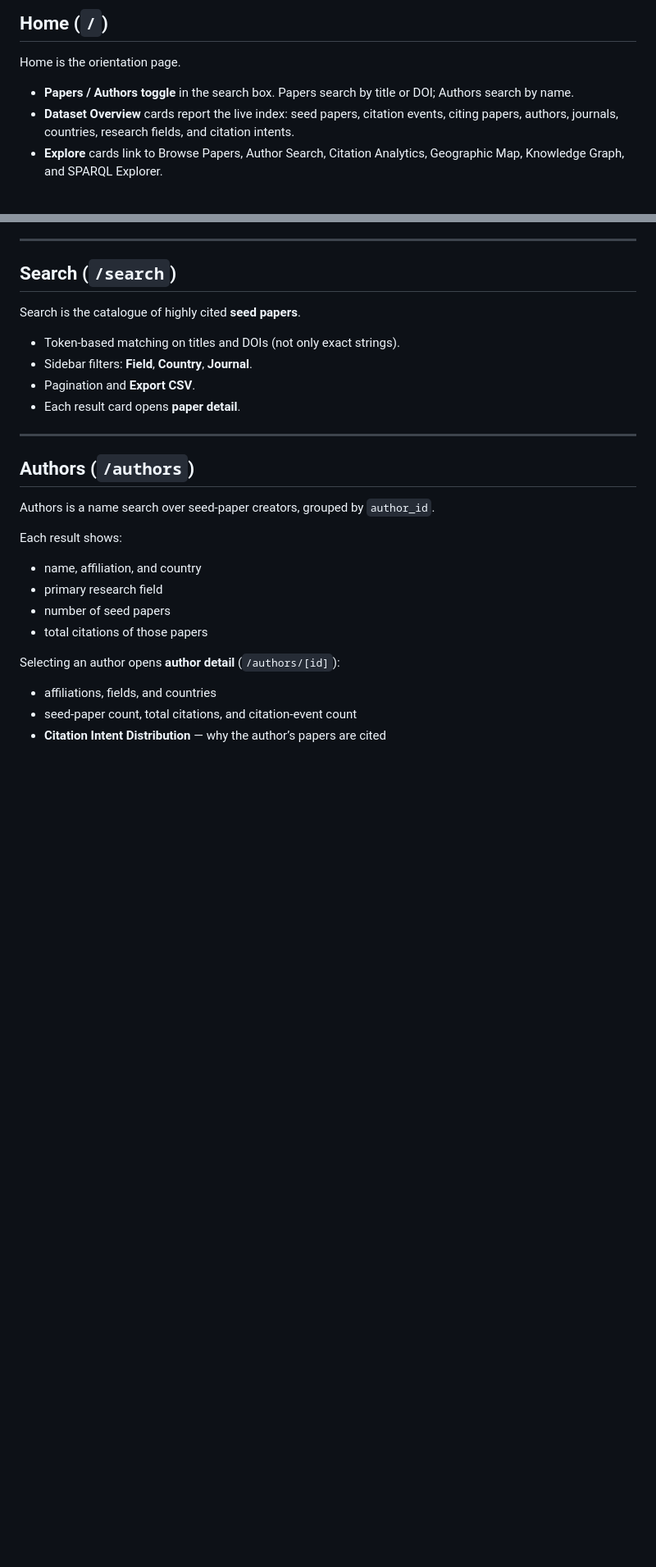
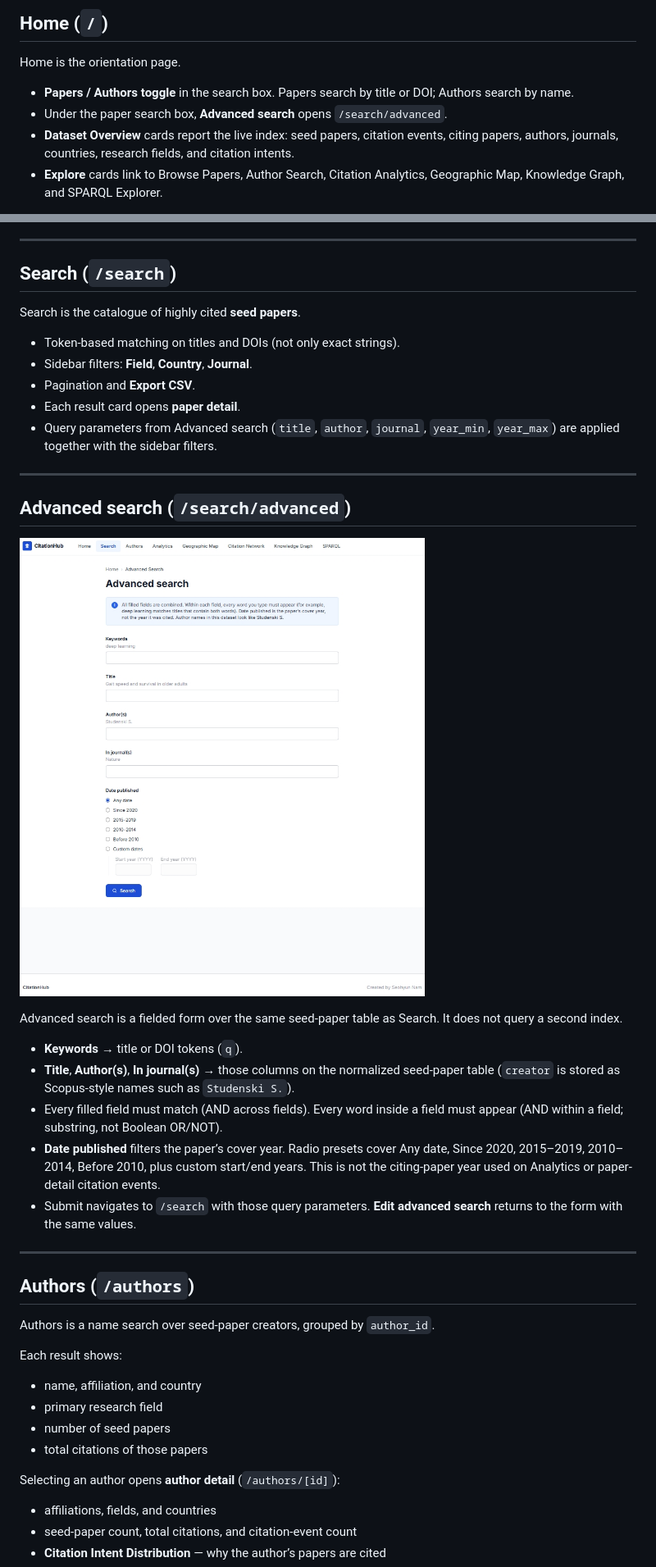
Before and after one commit to SeohyunNam/CitationHub-System, a Markdown page: docs/features.md, 2 parts joined by grey strips. Shown at 82% size. GitHub-like rendering; pictures changed too: assets/citationhub-advanced-search.png (added); blank space fills up the shorter version.

```diff
--- a/docs/features.md
+++ b/docs/features.md
@@ -11,6 +11,7 @@ Website URL: [https://citation-hub-website.vercel.app](https://citation-hub-webs
 Home is the orientation page.
 
 - **Papers / Authors toggle** in the search box. Papers search by title or DOI; Authors search by name.
+- Under the paper search box, **Advanced search** opens `/search/advanced`.
 - **Dataset Overview** cards report the live index: seed papers, citation events, citing papers, authors, journals, countries, research fields, and citation intents.
 - **Explore** cards link to Browse Papers, Author Search, Citation Analytics, Geographic Map, Knowledge Graph, and SPARQL Explorer.
 
@@ -26,6 +27,21 @@ Search is the catalogue of highly cited **seed papers**.
 - Sidebar filters: **Field**, **Country**, **Journal**.
 - Pagination and **Export CSV**.
 - Each result card opens **paper detail**.
+- Query parameters from Advanced search (`title`, `author`, `journal`, `year_min`, `year_max`) are applied together with the sidebar filters.
+
+---
+
+## Advanced search (`/search/advanced`)
+
+![CitationHub advanced search](../assets/citationhub-advanced-search.png)
+
+Advanced search is a fielded form over the same seed-paper table as Search. It does not query a second index.
+
+- **Keywords** → title or DOI tokens (`q`).
+- **Title**, **Author(s)**, **In journal(s)** → those columns on the normalized seed-paper table (`creator` is stored as Scopus-style names such as `Studenski S.`).
+- Every filled field must match (AND across fields). Every word inside a field must appear (AND within a field; substring, not Boolean OR/NOT).
+- **Date published** filters the paper’s cover year. Radio presets cover Any date, Since 2020, 2015–2019, 2010–2014, Before 2010, plus custom start/end years. This is not the citing-paper year used on Analytics or paper-detail citation events.
+- Submit navigates to `/search` with those query parameters. **Edit advanced search** returns to the form with the same values.
 
 ---
 
```
Also changed, not shown: README.md (+16 -3 lines), assets/citationhub-home.png.
